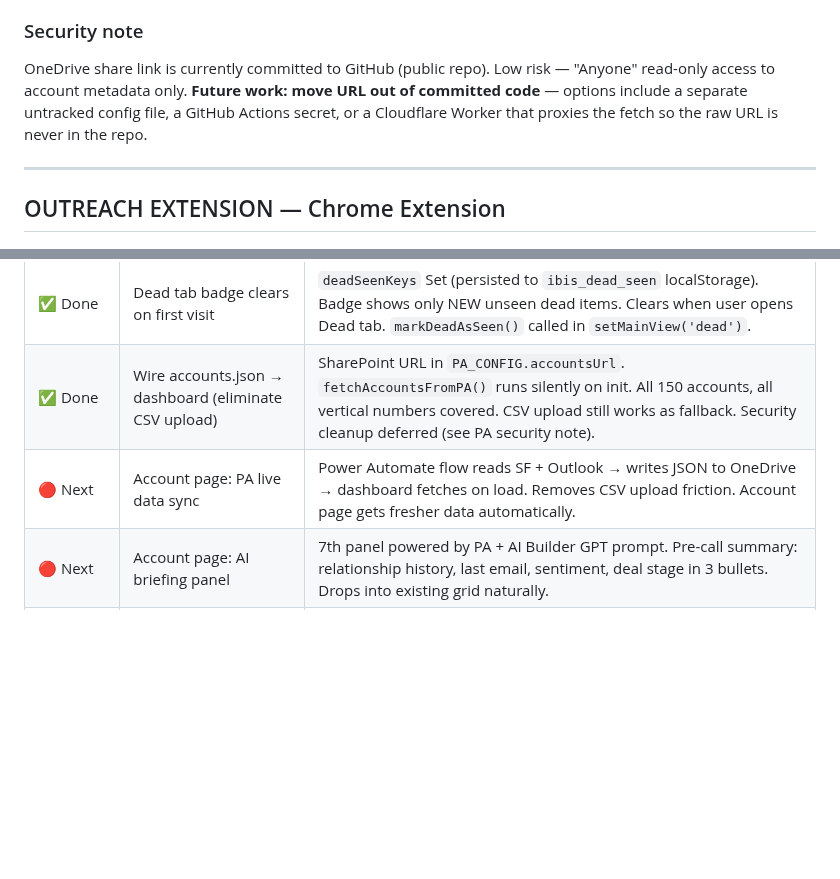
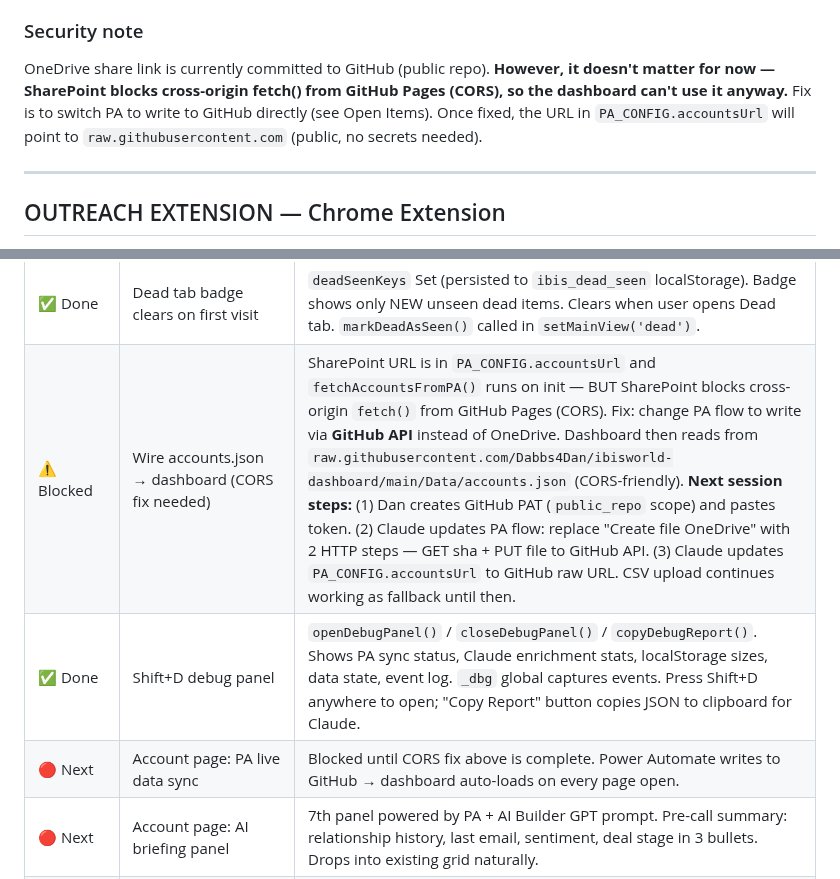
Before and after one commit to Dabbs4Dan/ibisworld-dashboard, a Markdown page: CLAUDE.md, 2 parts joined by grey strips. Drawn GitHub-style; blank space fills up the shorter version.

Commit message:
CLAUDE.md: document CORS block, debug panel done, next session = GitHub API fix

```diff
--- a/CLAUDE.md
+++ b/CLAUDE.md
@@ -429,7 +429,7 @@ Final flow structure (all saved in "Dashboard Sync"):
 - Step 5: Dashboard code — fetch from OneDrive on load, fall back to localStorage CSV if fetch fails
 
 ### Security note
-OneDrive share link is currently committed to GitHub (public repo). Low risk — "Anyone" read-only access to account metadata only. **Future work: move URL out of committed code** — options include a separate untracked config file, a GitHub Actions secret, or a Cloudflare Worker that proxies the fetch so the raw URL is never in the repo.
+OneDrive share link is currently committed to GitHub (public repo). **However, it doesn't matter for now — SharePoint blocks cross-origin fetch() from GitHub Pages (CORS), so the dashboard can't use it anyway.** Fix is to switch PA to write to GitHub directly (see Open Items). Once fixed, the URL in `PA_CONFIG.accountsUrl` will point to `raw.githubusercontent.com` (public, no secrets needed).
 
 ---
 
@@ -627,8 +627,9 @@ When a new session begins, Claude Code should:
 | 🗺️ Future | Cloudflare Worker proxy | `cloudflare-worker.js` ready in repo. Would unlock Claude API enrichment for higher-quality revenue, descriptions, and AI-powered sentiment from live site. |
 | ✅ Done | PA Flow: Step 2 — Accounts sync | Flow rebuilt with Apply to each loop. Writes all 150 accounts to `accounts.json` in OneDrive. Vertical__c = numbers (needs lookup table). See PA PIPELINE section for full flow structure. |
 | ✅ Done | Dead tab badge clears on first visit | `deadSeenKeys` Set (persisted to `ibis_dead_seen` localStorage). Badge shows only NEW unseen dead items. Clears when user opens Dead tab. `markDeadAsSeen()` called in `setMainView('dead')`. |
-| ✅ Done | Wire accounts.json → dashboard (eliminate CSV upload) | SharePoint URL in `PA_CONFIG.accountsUrl`. `fetchAccountsFromPA()` runs silently on init. All 150 accounts, all vertical numbers covered. CSV upload still works as fallback. Security cleanup deferred (see PA security note). |
-| 🔴 Next | Account page: PA live data sync | Power Automate flow reads SF + Outlook → writes JSON to OneDrive → dashboard fetches on load. Removes CSV upload friction. Account page gets fresher data automatically. |
+| ⚠️ Blocked | Wire accounts.json → dashboard (CORS fix needed) | SharePoint URL is in `PA_CONFIG.accountsUrl` and `fetchAccountsFromPA()` runs on init — BUT SharePoint blocks cross-origin `fetch()` from GitHub Pages (CORS). Fix: change PA flow to write via **GitHub API** instead of OneDrive. Dashboard then reads from `raw.githubusercontent.com/Dabbs4Dan/ibisworld-dashboard/main/Data/accounts.json` (CORS-friendly). **Next session steps:** (1) Dan creates GitHub PAT (`public_repo` scope) and pastes token. (2) Claude updates PA flow: replace "Create file OneDrive" with 2 HTTP steps — GET sha + PUT file to GitHub API. (3) Claude updates `PA_CONFIG.accountsUrl` to GitHub raw URL. CSV upload continues working as fallback until then. |
+| ✅ Done | Shift+D debug panel | `openDebugPanel()` / `closeDebugPanel()` / `copyDebugReport()`. Shows PA sync status, Claude enrichment stats, localStorage sizes, data state, event log. `_dbg` global captures events. Press Shift+D anywhere to open; "Copy Report" button copies JSON to clipboard for Claude. |
+| 🔴 Next | Account page: PA live data sync | Blocked until CORS fix above is complete. Power Automate writes to GitHub → dashboard auto-loads on every page open. |
 | 🔴 Next | Account page: AI briefing panel | 7th panel powered by PA + AI Builder GPT prompt. Pre-call summary: relationship history, last email, sentiment, deal stage in 3 bullets. Drops into existing grid naturally. |
 | 🗺️ Future | Account page: campaigns layer | Workables tab evolves into multi-campaign support (Workables / Winbacks / Samples). Account page campaigns panel shows segmented by campaign type. `opp.campaign` field added. |
 | 🗺️ Future | Account page: prev/next for Licenses+Workables origins | Currently passes empty list when entering from Licenses or Workables tab — arrows disabled. Build unique account list from filtered license/workables view for proper prev/next. |
```
